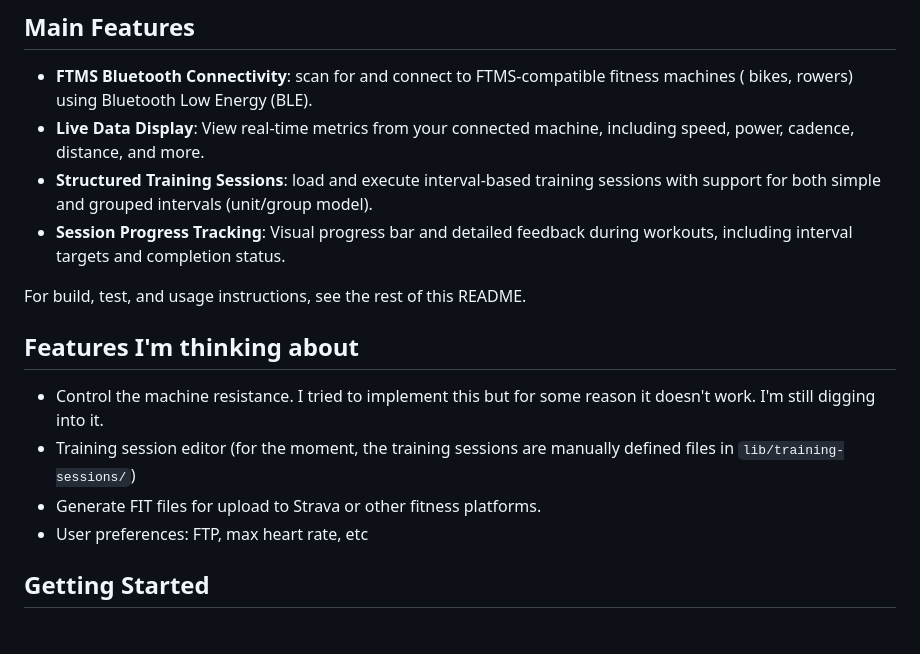
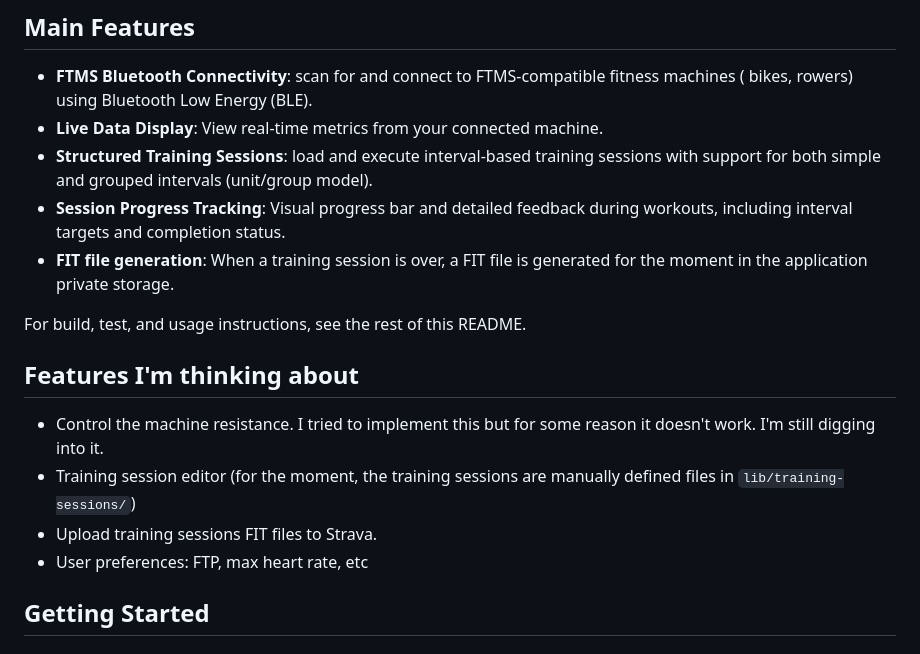
Before and after one commit to iliuta/ftms, a Markdown page: README.md, the part around the change. Rendered like a GitHub page.

Commit message:
minor changes to readme

```diff
--- a/README.md
+++ b/README.md
@@ -23,9 +23,10 @@ It is based on flutter_ftms (https://github.com/Malte2036/flutter_ftms), a Flutt
 ## Main Features
 
 - **FTMS Bluetooth Connectivity**: scan for and connect to FTMS-compatible fitness machines ( bikes, rowers) using Bluetooth Low Energy (BLE).
-- **Live Data Display**: View real-time metrics from your connected machine, including speed, power, cadence, distance, and more.
+- **Live Data Display**: View real-time metrics from your connected machine.
 - **Structured Training Sessions**: load and execute interval-based training sessions with support for both simple and grouped intervals (unit/group model).
 - **Session Progress Tracking**: Visual progress bar and detailed feedback during workouts, including interval targets and completion status.
+- **FIT file generation**: When a training session is over, a FIT file is generated for the moment in the application private storage.
 
 For build, test, and usage instructions, see the rest of this README.
 
@@ -33,7 +34,7 @@ For build, test, and usage instructions, see the rest of this README.
 
 - Control the machine resistance. I tried to implement this but for some reason it doesn't work. I'm still digging into it.
 - Training session editor (for the moment, the training sessions are manually defined files in `lib/training-sessions/`)
-- Generate FIT files for upload to Strava or other fitness platforms.
+- Upload training sessions FIT files to Strava.
 - User preferences: FTP, max heart rate, etc
 
 ## Getting Started
```
